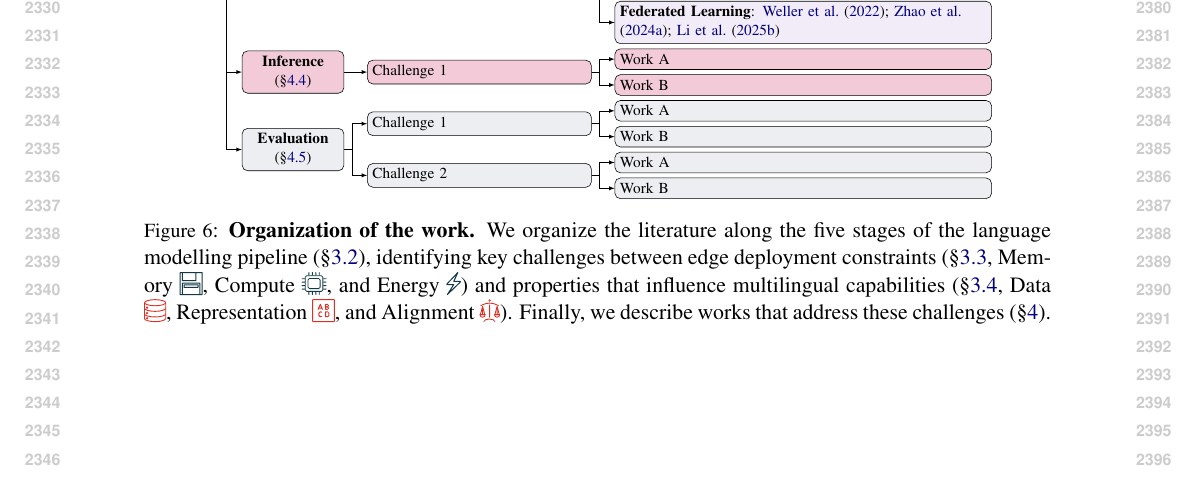
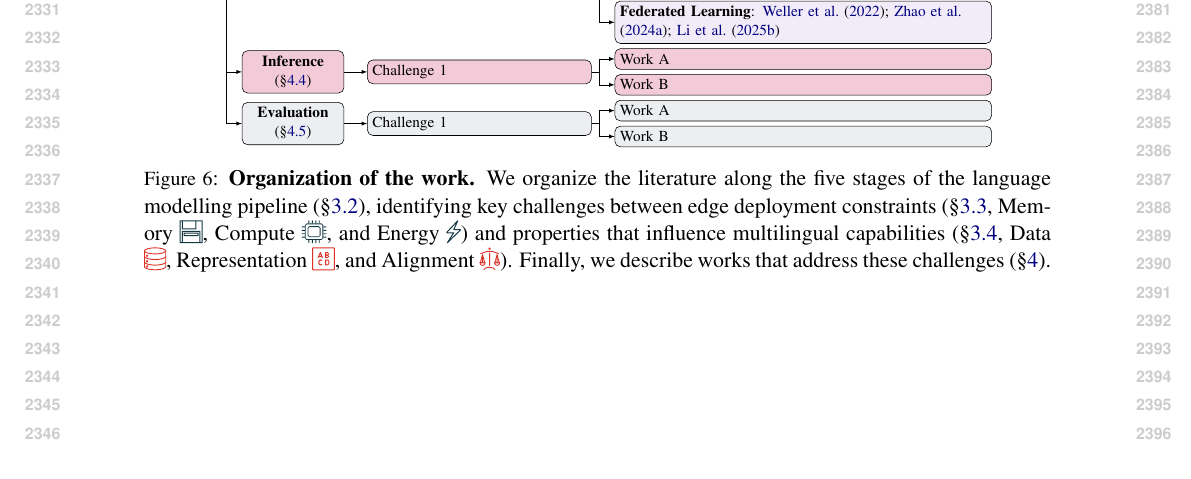
Before and after one commit to ljvmiranda921/multilinguality-at-the-edge, a LaTeX paper (tacl2021v1-template.tex, which reads figures/taxonomy.tex): part of page 24 of 24, cut at the place of the change. Compiled offline with pdfLaTeX.

Commit message:
[wip] Update

```diff
--- a/figures/taxonomy.tex
+++ b/figures/taxonomy.tex
@@ -66,10 +66,6 @@
         [Work A]
         [Work B]
       ]
-      [Challenge 2
-        [Work A]
-        [Work B]
-      ]
     ]
   ]
   %\end{noindent}
```
